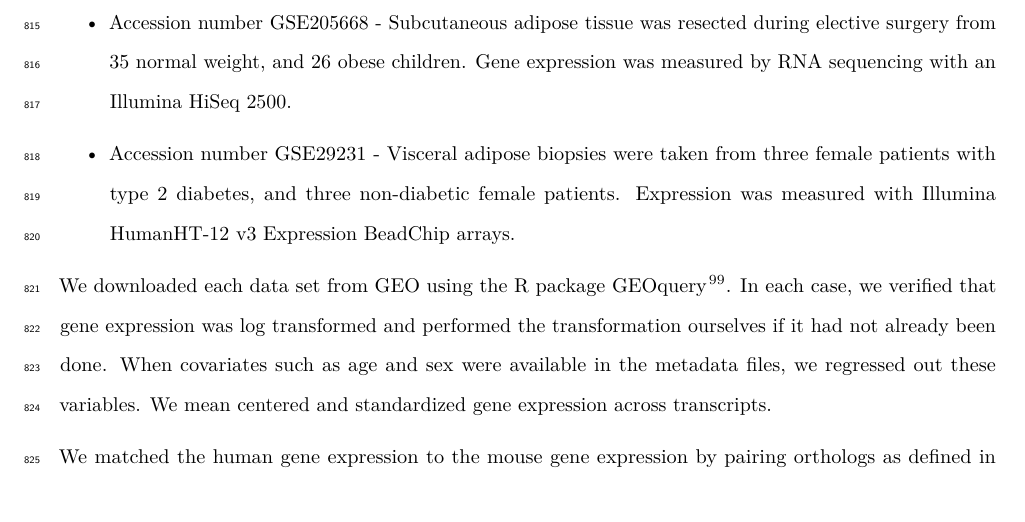
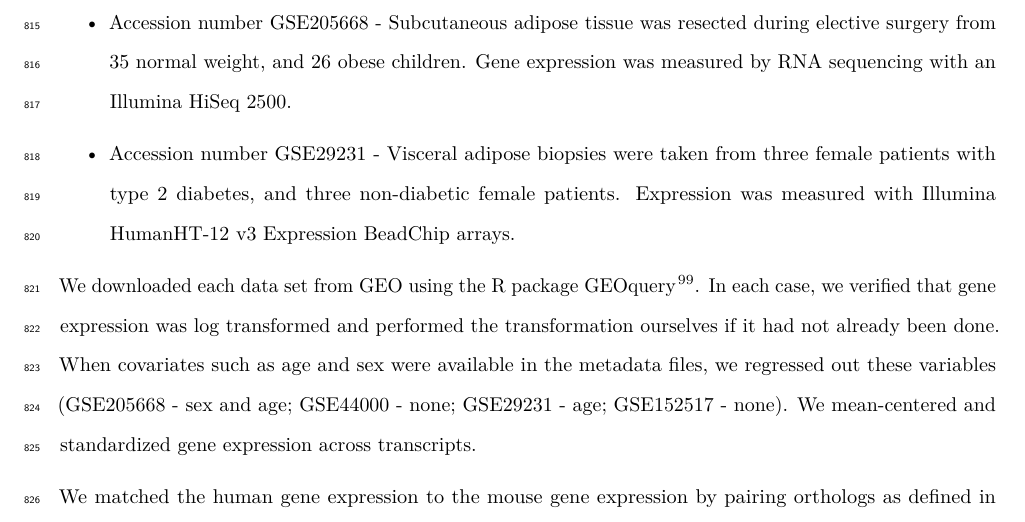
Before and after one commit to annaLtyler/HighDimensionalMediation, an R Markdown document (Documents/High_Dimensional_Mediation_editorial.Rmd): part of page 30 of 47, cut so that both start at the same text. Rendered offline with R 4.5, knitr and Pandoc, then LaTeX, with nearby package versions; some code elsewhere in the file could not run offline; a font, style sheet, LaTeX package, included part or bibliography that could not be used is replaced or left out.

Commit message:
added specific adjustments to GEO data sets

```diff
--- a/Documents/High_Dimensional_Mediation_editorial.Rmd
+++ b/Documents/High_Dimensional_Mediation_editorial.Rmd
@@ -1720,8 +1720,10 @@ We downloaded each data set from GEO using the R package GEOquery
 \cite{geoquery}. In each case, we verified that gene expression was
 log transformed and performed the transformation ourselves if it
 had not already been done. When covariates such as age and sex were
-available in the metadata files, we regressed out these variables.
-We mean centered and standardized gene expression across transcripts.
+available in the metadata files, we regressed out these variables
+(GSE205668 - sex and age; GSE44000 - none; GSE29231 - age;
+GSE152517 - none). We mean-centered and standardized gene
+expression across transcripts.
 
 We matched the human gene expression to the mouse gene expression
 by pairing orthologs as defined in The Jackson Laboratory's mouse
```
Also changed, not shown: Documents/High_Dimensional_Mediation_editorial.pdf, Documents/High_Dimensional_Mediation_editorial.tex, Documents/High_Dimensional_Mediation_editorial.Rmd (1 more changed lines).
